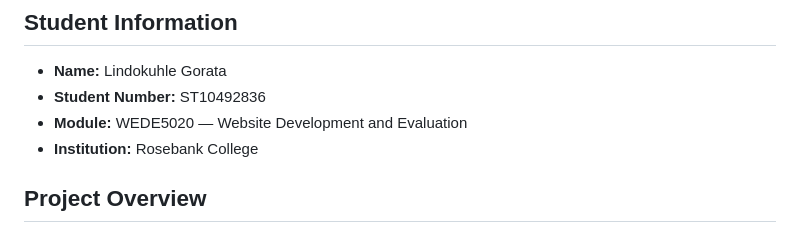
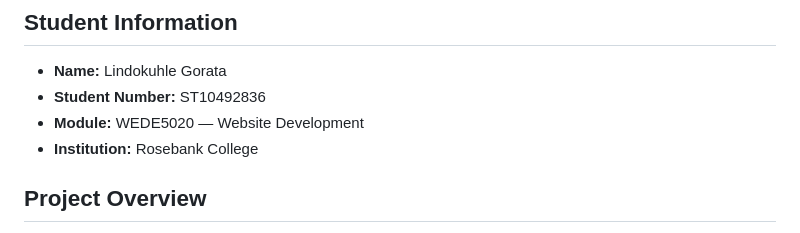
Before and after one commit to lindogor/WEB_POE_PART_ONE, a Markdown page: a33-website/README.md, the part around the change. Drawn GitHub-style.

Commit message:
Update module name in README.md

```diff
--- a/a33-website/README.md
+++ b/a33-website/README.md
@@ -6,7 +6,7 @@ A33 — Website Development Project (WEDE5020 Portfolio of Evidence)
 ## Student Information
 - **Name:** Lindokuhle Gorata
 - **Student Number:** ST10492836
-- **Module:** WEDE5020 — Website Development and Evaluation
+- **Module:** WEDE5020 — Website Development
 - **Institution:** Rosebank College
 
 ## Project Overview
```
